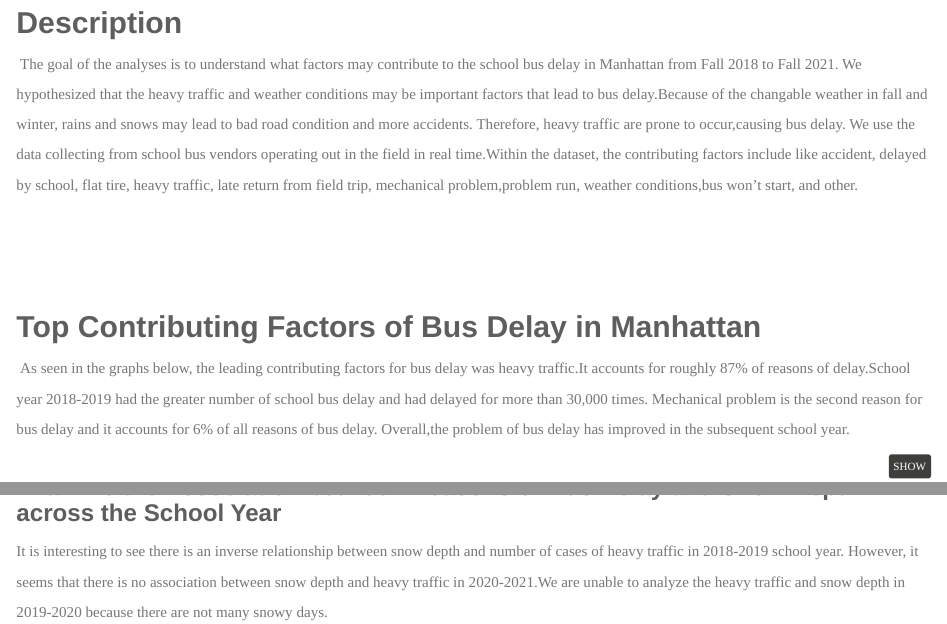
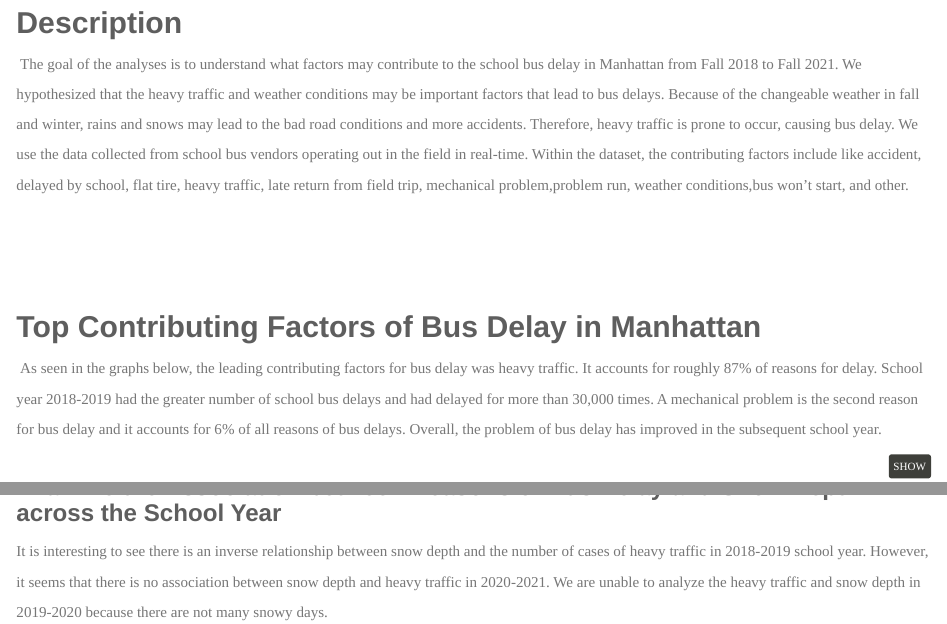
Before and after one commit to MarionetteSHF/DS_final.github.io, an R Markdown document (Reasons-for-bus-delay.Rmd): the page in a window 1100 px wide, from 210 px down, and a second part further down, joined at a grey line. Rendered offline with R 4.5, knitr and Pandoc, with nearby package versions; some code elsewhere in the file could not run offline.

Commit message:
reason part typo corrected.

````diff
--- a/Reasons-for-bus-delay.Rmd
+++ b/Reasons-for-bus-delay.Rmd
@@ -13,8 +13,8 @@ output:
 
 ## Description
 
-\ The goal of the analyses is to understand what factors may contribute to the school bus delay in Manhattan from Fall 2018 to Fall 2021. We hypothesized that the heavy traffic and weather conditions may be important factors that lead to bus delay.Because of the changable weather in fall and winter, rains and snows may lead to bad road condition and more accidents. Therefore, heavy traffic are prone to occur,causing bus delay.
-We use the data collecting from school bus vendors operating out in the field in real time.Within the dataset, the contributing factors include like accident, delayed by school, flat tire, heavy traffic, late return from field trip, mechanical problem,problem run, weather conditions,bus won't start, and other.
+\ The goal of the analyses is to understand what factors may contribute to the school bus delay in Manhattan from Fall 2018 to Fall 2021. We hypothesized that the heavy traffic and weather conditions may be important factors that lead to bus delays. Because of the changeable weather in fall and winter, rains and snows may lead to the bad road conditions and more accidents. Therefore, heavy traffic is prone to occur, causing bus delay.
+We use the data collected from school bus vendors operating out in the field in real-time. Within the dataset, the contributing factors include like accident, delayed by school, flat tire, heavy traffic, late return from field trip, mechanical problem,problem run, weather conditions,bus won't start, and other.
 <br></br>
 ```{r setup, include=FALSE}
 library(tidyverse)
@@ -44,8 +44,8 @@ theme_set(theme_minimal() + theme(legend.position = "right"))
 
 ## Top Contributing Factors of Bus Delay in Manhattan
 
-\ As seen in the graphs below, the leading contributing factors for bus delay was heavy traffic.It accounts for roughly 87% of reasons of delay.School year 2018-2019 had the greater number of school bus delay and had delayed for more than 30,000 times. Mechanical problem is the second reason for bus delay and it accounts for 6% of all reasons of bus delay.
-Overall,the problem of bus delay has improved in the subsequent school year.
+\ As seen in the graphs below, the leading contributing factors for bus delay was heavy traffic. It accounts for roughly 87% of reasons for delay. School year 2018-2019 had the greater number of school bus delays and had delayed for more than 30,000 times. A mechanical problem is the second reason for bus delay and it accounts for 6% of all reasons of bus delays.
+Overall, the problem of bus delay has improved in the subsequent school year.
 
 
 ```{r,message=FALSE}
@@ -138,7 +138,7 @@ ggplotly(plot_6)
 
 ### Examine the Association between Reasons of Bus Delay and Snow Depth across the School Year
 
-It is interesting to see there is an inverse relationship between snow depth and number of cases of heavy traffic in 2018-2019 school year. However, it seems that there is no association between snow depth and heavy traffic in 2020-2021.We are unable to analyze the heavy traffic and snow depth in 2019-2020 because there are not many snowy days.
+It is interesting to see there is an inverse relationship between snow depth and the number of cases of heavy traffic in 2018-2019 school year. However, it seems that there is no association between snow depth and heavy traffic in 2020-2021. We are unable to analyze the heavy traffic and snow depth in 2019-2020 because there are not many snowy days.
 
 ```{r,message=FALSE}
 plot_6=plot_df %>%
````
Also changed, not shown: Reasons-for-bus-delay.Rmd (4 more changed lines).
